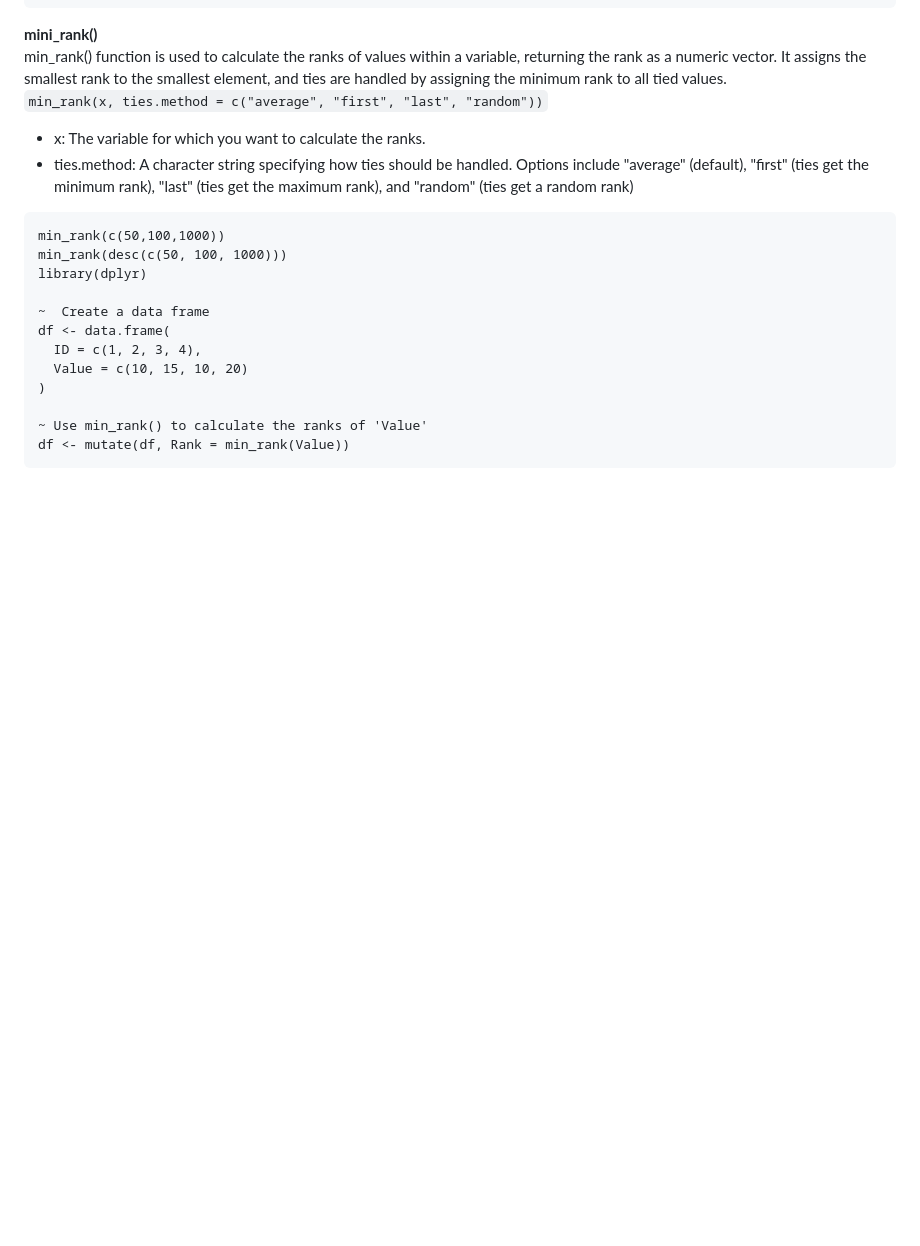
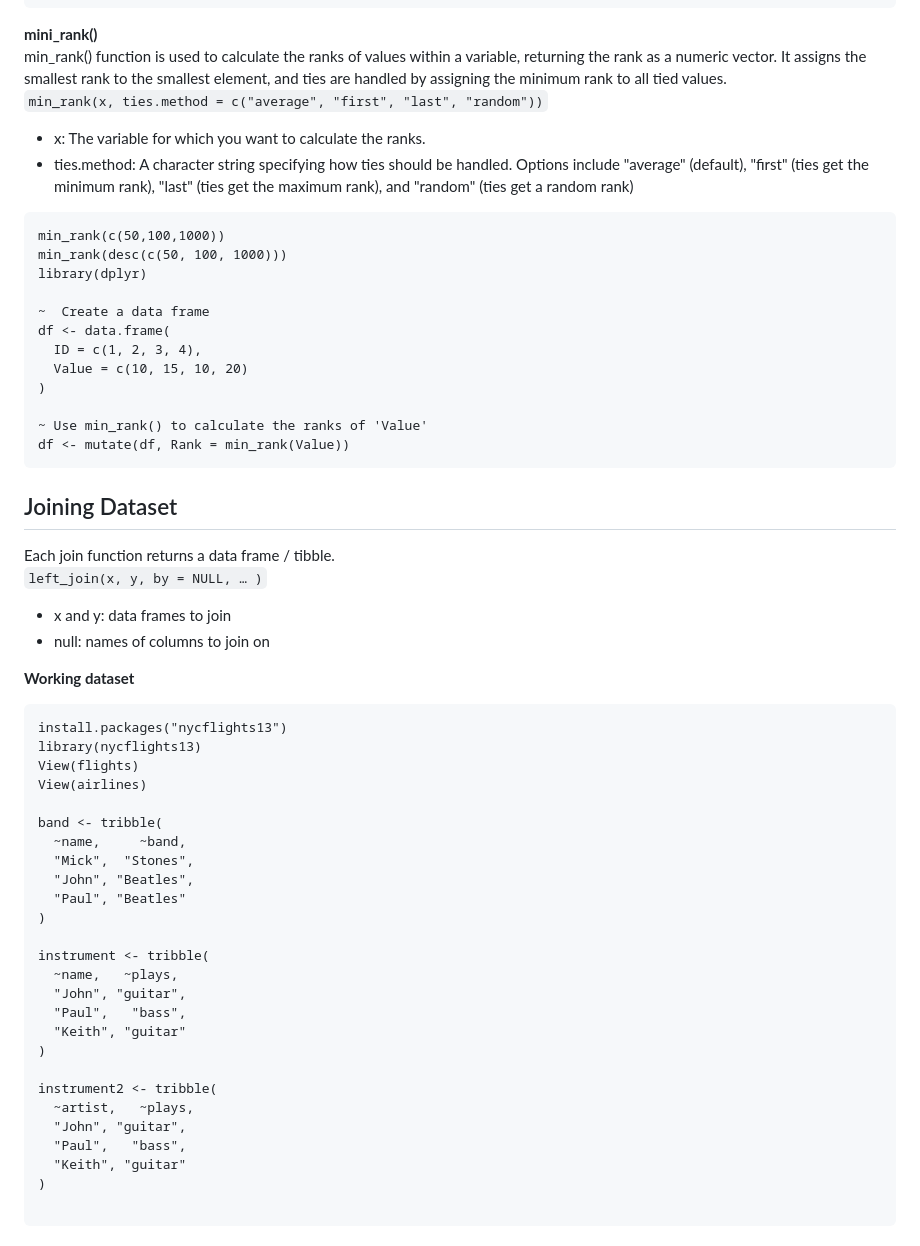
Before and after one commit to theadewole/My_R_Note, a Markdown page: Class/Tidyverse.md, the part around one of its changes. Rendered like a GitHub page; blank space fills up the shorter version.

````diff
--- a/Class/Tidyverse.md
+++ b/Class/Tidyverse.md
@@ -315,3 +315,37 @@ df <- data.frame(
 ~ Use min_rank() to calculate the ranks of 'Value'
 df <- mutate(df, Rank = min_rank(Value))
 ```
+## Joining Dataset
+Each join function returns a data frame / tibble. <br>
+```left_join(x, y, by = NULL, … )``` <br>
+- x and y: data frames to join
+- null: names of columns to join on <br>
+
+****Working dataset****
+```
+install.packages("nycflights13")
+library(nycflights13)
+View(flights)
+View(airlines)
+
+band <- tribble(
+  ~name,     ~band,
+  "Mick",  "Stones",
+  "John", "Beatles",
+  "Paul", "Beatles"
+)
+
+instrument <- tribble(
+  ~name,   ~plays,
+  "John", "guitar",
+  "Paul",   "bass",
+  "Keith", "guitar"
+)
+
+instrument2 <- tribble(
+  ~artist,   ~plays,
+  "John", "guitar",
+  "Paul",   "bass",
+  "Keith", "guitar"
+)
+
````
Also changed, not shown: other parts of Class/Tidyverse.md (+59 -1 lines).
